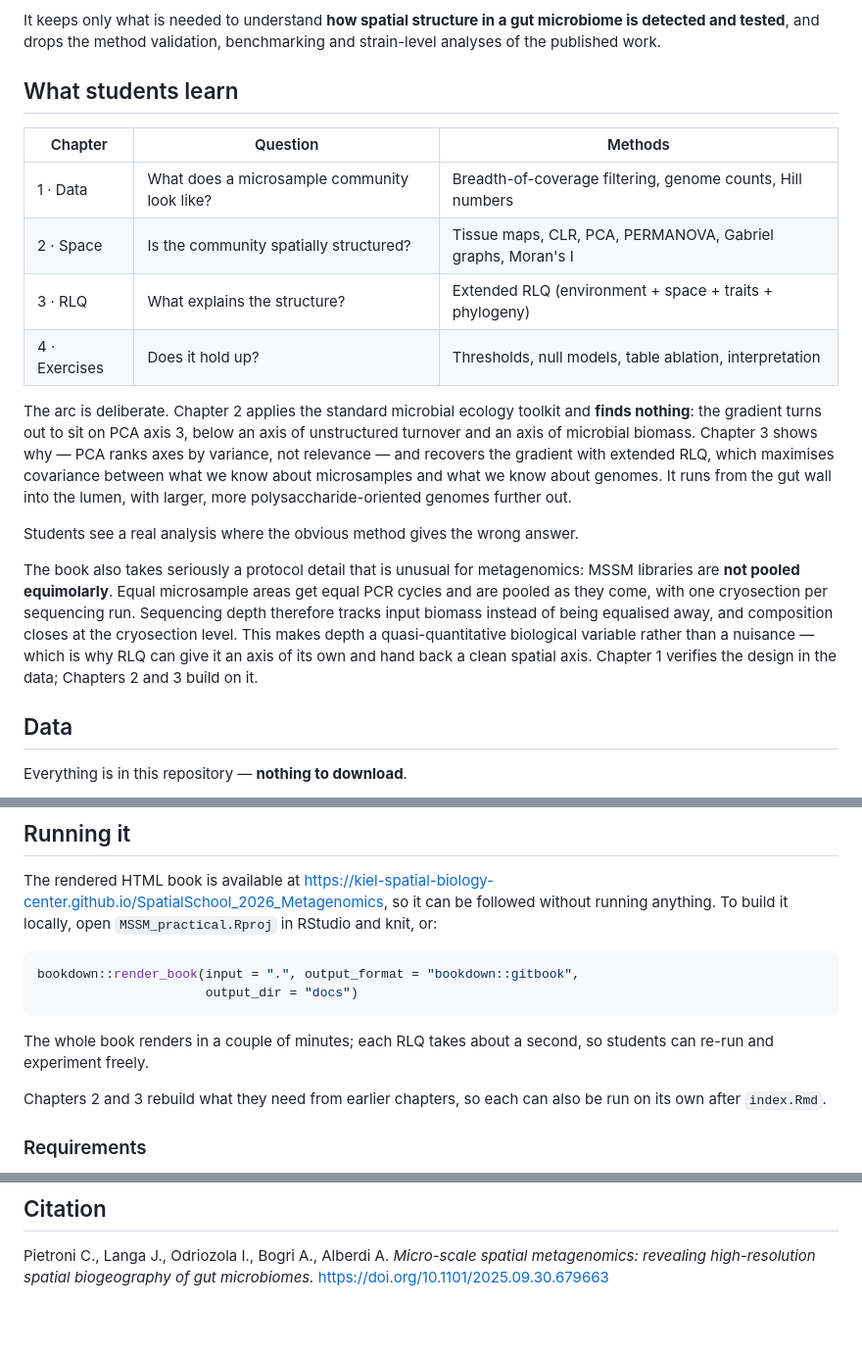
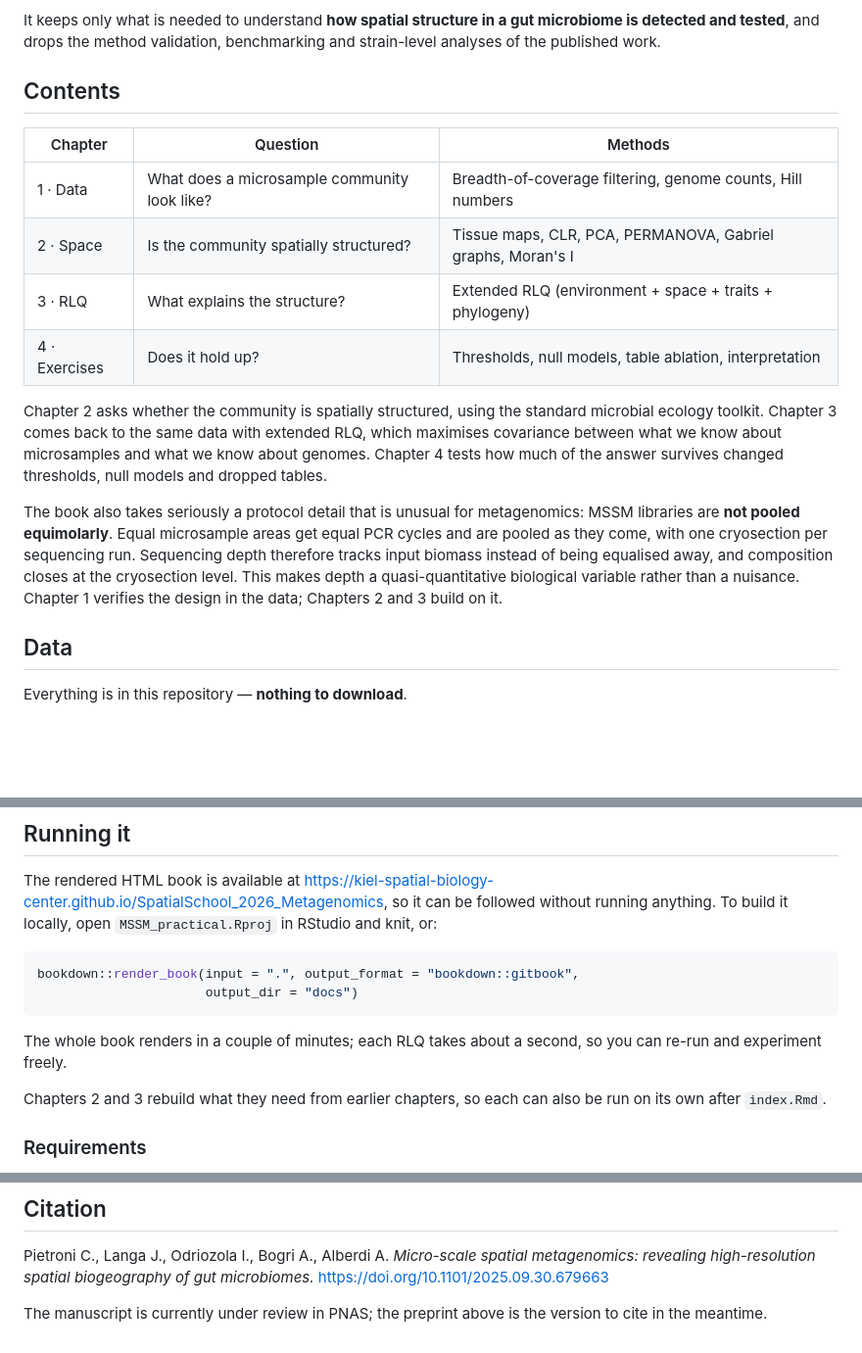
Before and after one commit to Kiel-Spatial-Biology-Center/SpatialSchool_2026_Metagenomics, a Markdown page: README.md, 3 parts joined by grey strips. Shown at 98% size. Rendered like a GitHub page; blank space fills up the shorter version.

````diff
--- a/README.md
+++ b/README.md
@@ -13,7 +13,7 @@ It keeps only what is needed to understand **how spatial structure in a gut
 microbiome is detected and tested**, and drops the method validation,
 benchmarking and strain-level analyses of the published work.
 
-## What students learn
+## Contents
 
 | Chapter | Question | Methods |
 |---|---|---|
@@ -22,24 +22,19 @@ benchmarking and strain-level analyses of the published work.
 | 3 · RLQ | What explains the structure? | Extended RLQ (environment + space + traits + phylogeny) |
 | 4 · Exercises | Does it hold up? | Thresholds, null models, table ablation, interpretation |
 
-The arc is deliberate. Chapter 2 applies the standard microbial ecology toolkit
-and **finds nothing**: the gradient turns out to sit on PCA axis 3, below an
-axis of unstructured turnover and an axis of microbial biomass. Chapter 3 shows
-why — PCA ranks axes by variance, not relevance — and recovers the gradient with
-extended RLQ, which maximises covariance between what we know about microsamples
-and what we know about genomes. It runs from the gut wall into the lumen, with
-larger, more polysaccharide-oriented genomes further out.
-
-Students see a real analysis where the obvious method gives the wrong answer.
+Chapter 2 asks whether the community is spatially structured, using the standard
+microbial ecology toolkit. Chapter 3 comes back to the same data with extended
+RLQ, which maximises covariance between what we know about microsamples and what
+we know about genomes. Chapter 4 tests how much of the answer survives changed
+thresholds, null models and dropped tables.
 
 The book also takes seriously a protocol detail that is unusual for
 metagenomics: MSSM libraries are **not pooled equimolarly**. Equal microsample
 areas get equal PCR cycles and are pooled as they come, with one cryosection per
 sequencing run. Sequencing depth therefore tracks input biomass instead of being
 equalised away, and composition closes at the cryosection level. This makes
-depth a quasi-quantitative biological variable rather than a nuisance — which is
-why RLQ can give it an axis of its own and hand back a clean spatial axis.
-Chapter 1 verifies the design in the data; Chapters 2 and 3 build on it.
+depth a quasi-quantitative biological variable rather than a nuisance. Chapter 1
+verifies the design in the data; Chapters 2 and 3 build on it.
 
 ## Data
 
@@ -75,7 +70,7 @@ bookdown::render_book(input = ".", output_format = "bookdown::gitbook",
 ```
 
 The whole book renders in a couple of minutes; each RLQ takes about a second, so
-students can re-run and experiment freely.
+you can re-run and experiment freely.
 
 Chapters 2 and 3 rebuild what they need from earlier chapters, so each can also
 be run on its own after `index.Rmd`.
@@ -126,3 +121,6 @@ Full analysis: [github.com/3d-omics/MSSM](https://github.com/3d-omics/MSSM)
 Pietroni C., Langa J., Odriozola I., Bogri A., Alberdi A. *Micro-scale spatial
 metagenomics: revealing high-resolution spatial biogeography of gut
 microbiomes.* https://doi.org/10.1101/2025.09.30.679663
+
+The manuscript is currently under review in PNAS; the preprint above is the
+version to cite in the meantime.
````
